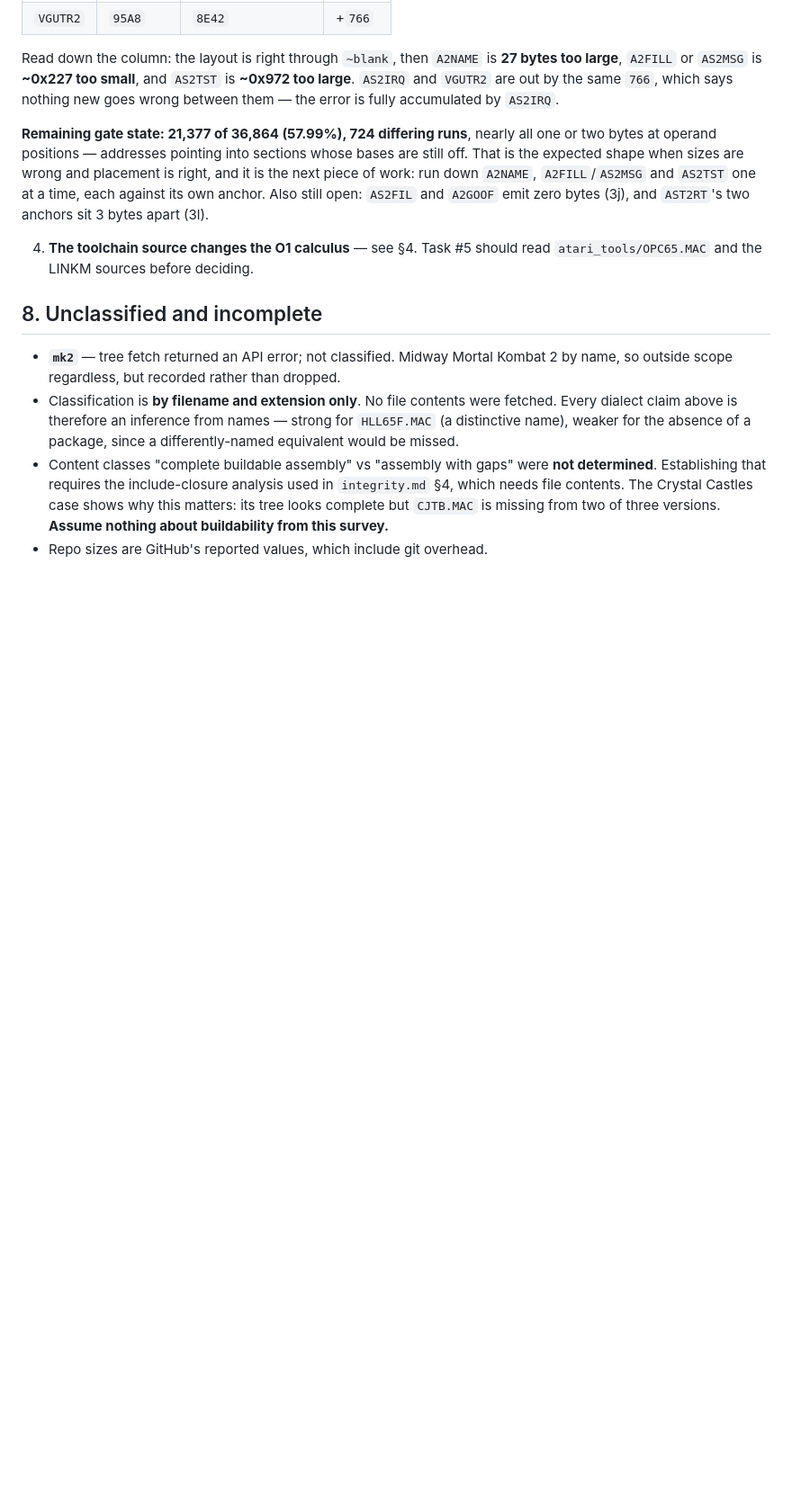
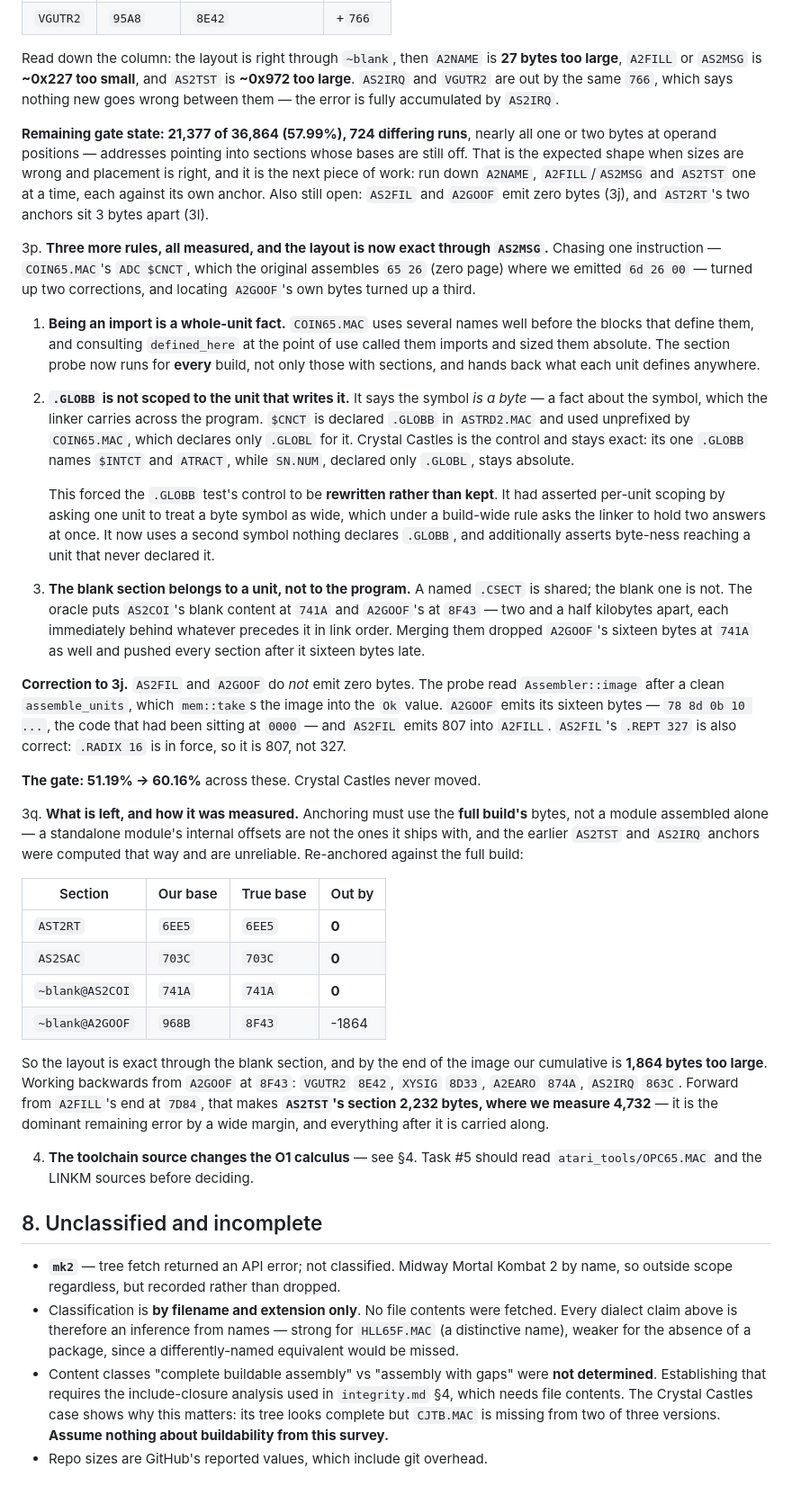
Before and after one commit to lawless-m/Chill65, a Markdown page: inventory.md, the part around the change. Shown at 90% size. Drawn GitHub-style; blank space fills up the shorter version.

Commit message:
inventory: three measured rules, and AS2TST is what is left
Records the whole-unit import rule, build-wide .GLOBB, and the per-unit
blank section, with the gate at 60.16% from 51.19%.

Also records the methodology correction that produced the rest: anchoring
must use the full build's bytes, since a module assembled alone does not
have the internal offsets it ships with. The earlier AS2TST and AS2IRQ
anchors were computed that way and are unreliable. Re-anchored, the
layout is exact through the blank section and 1,864 bytes too large by
the end, essentially all of it AS2TST's section — 4,732 where working
back from A2GOOF at 8F43 makes it 2,232.

Co-Authored-By: Claude Opus 5 <noreply@anthropic.com>
Claude-Session: https://claude.ai/code/session_01J97CEWFEpsa3E1aMxNXdpN

```diff
--- a/inventory.md
+++ b/inventory.md
@@ -720,6 +720,68 @@ structured-control-flow route at all.
    anchor. Also still open: `AS2FIL` and `A2GOOF` emit zero bytes (3j), and
    `AST2RT`'s two anchors sit 3 bytes apart (3l).
 
+3p. **Three more rules, all measured, and the layout is now exact through
+   `AS2MSG`.** Chasing one instruction — `COIN65.MAC`'s `ADC $CNCT`, which the
+   original assembles `65 26` (zero page) where we emitted `6d 26 00` — turned
+   up two corrections, and locating `A2GOOF`'s own bytes turned up a third.
+
+   1. **Being an import is a whole-unit fact.** `COIN65.MAC` uses several names
+      well before the blocks that define them, and consulting `defined_here` at
+      the point of use called them imports and sized them absolute. The section
+      probe now runs for **every** build, not only those with sections, and
+      hands back what each unit defines anywhere.
+
+   2. **`.GLOBB` is not scoped to the unit that writes it.** It says the symbol
+      *is a byte* — a fact about the symbol, which the linker carries across the
+      program. `$CNCT` is declared `.GLOBB` in `ASTRD2.MAC` and used unprefixed
+      by `COIN65.MAC`, which declares only `.GLOBL` for it. Crystal Castles is
+      the control and stays exact: its one `.GLOBB` names `$INTCT` and
+      `ATRACT`, while `SN.NUM`, declared only `.GLOBL`, stays absolute.
+
+      This forced the `.GLOBB` test's control to be **rewritten rather than
+      kept**. It had asserted per-unit scoping by asking one unit to treat a
+      byte symbol as wide, which under a build-wide rule asks the linker to
+      hold two answers at once. It now uses a second symbol nothing declares
+      `.GLOBB`, and additionally asserts byte-ness reaching a unit that never
+      declared it.
+
+   3. **The blank section belongs to a unit, not to the program.** A named
+      `.CSECT` is shared; the blank one is not. The oracle puts `AS2COI`'s blank
+      content at `741A` and `A2GOOF`'s at `8F43` — two and a half kilobytes
+      apart, each immediately behind whatever precedes it in link order.
+      Merging them dropped `A2GOOF`'s sixteen bytes at `741A` as well and
+      pushed every section after it sixteen bytes late.
+
+   **Correction to 3j.** `AS2FIL` and `A2GOOF` do *not* emit zero bytes. The
+   probe read `Assembler::image` after a clean `assemble_units`, which
+   `mem::take`s the image into the `Ok` value. `A2GOOF` emits its sixteen bytes
+   — `78 8d 0b 10 ...`, the code that had been sitting at `0000` — and `AS2FIL`
+   emits 807 into `A2FILL`. `AS2FIL`'s `.REPT 327` is also correct: `.RADIX 16`
+   is in force, so it is 807, not 327.
+
+   **The gate: 51.19% -> 60.16%** across these. Crystal Castles never moved.
+
+3q. **What is left, and how it was measured.** Anchoring must use the **full
+   build's** bytes, not a module assembled alone — a standalone module's
+   internal offsets are not the ones it ships with, and the earlier `AS2TST`
+   and `AS2IRQ` anchors were computed that way and are unreliable. Re-anchored
+   against the full build:
+
+   | Section | Our base | True base | Out by |
+   |---|---|---|---|
+   | `AST2RT` | `6EE5` | `6EE5` | **0** |
+   | `AS2SAC` | `703C` | `703C` | **0** |
+   | `~blank@AS2COI` | `741A` | `741A` | **0** |
+   | `~blank@A2GOOF` | `968B` | `8F43` | -1864 |
+
+   So the layout is exact through the blank section, and by the end of the
+   image our cumulative is **1,864 bytes too large**. Working backwards from
+   `A2GOOF` at `8F43`: `VGUTR2` `8E42`, `XYSIG` `8D33`, `A2EARO` `874A`,
+   `AS2IRQ` `863C`. Forward from `A2FILL`'s end at `7D84`, that makes
+   **`AS2TST`'s section 2,232 bytes, where we measure 4,732** — it is the
+   dominant remaining error by a wide margin, and everything after it is
+   carried along.
+
 4. **The toolchain source changes the O1 calculus** — see §4. Task #5 should read
    `atari_tools/OPC65.MAC` and the LINKM sources before deciding.
 
```
